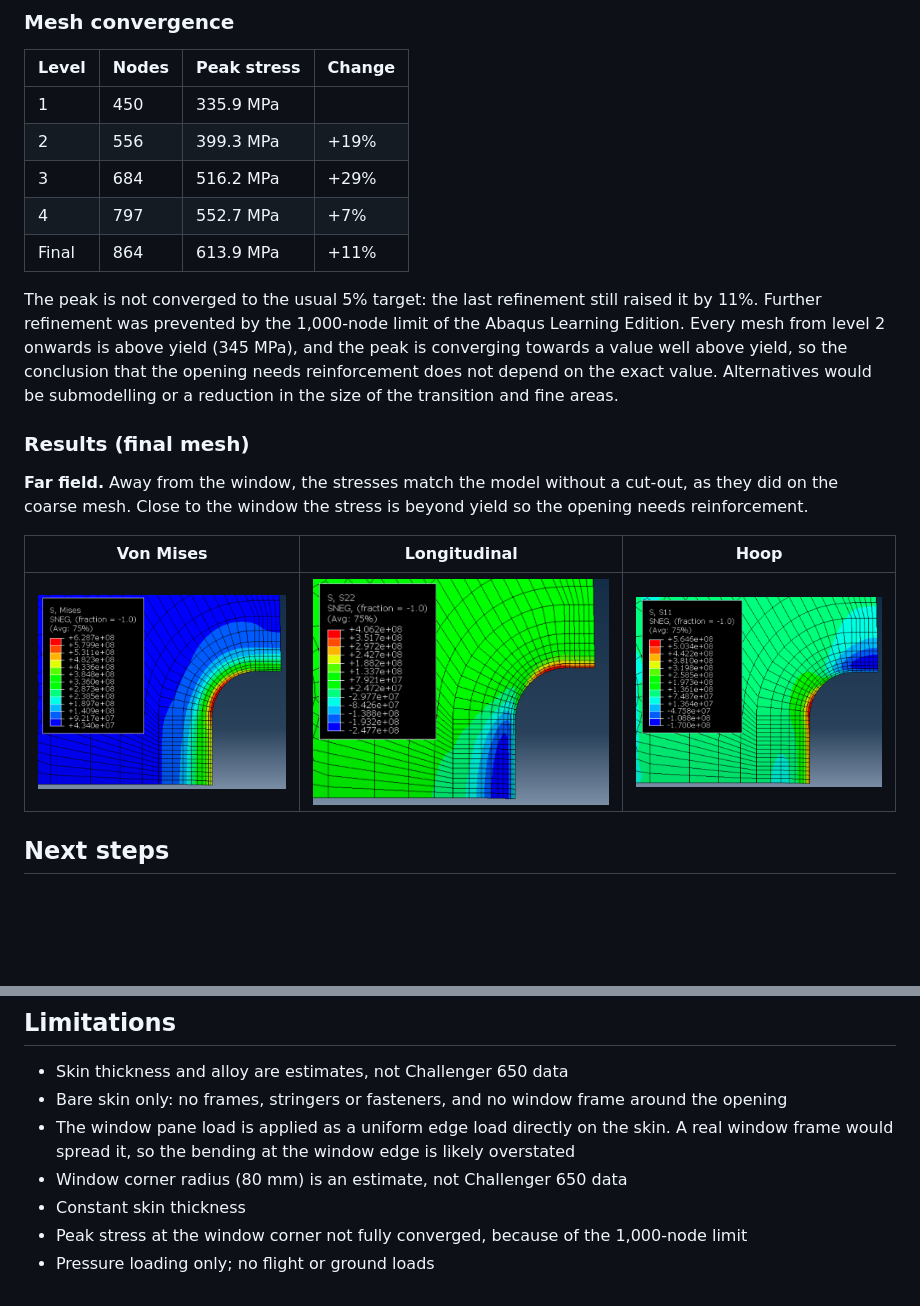
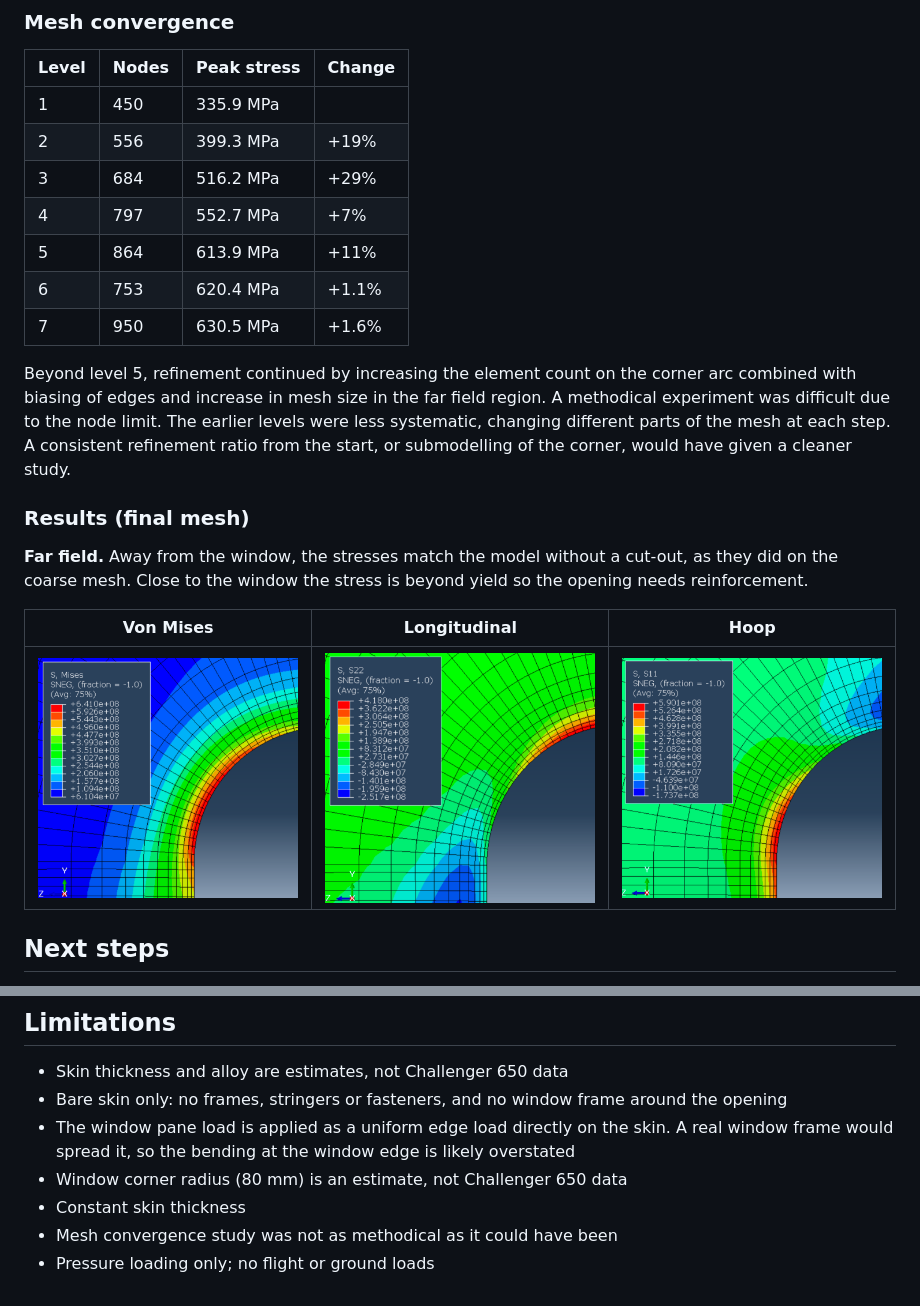
Before and after one commit to jpoots/fuselage-panel-fea, a Markdown page: README.md, 2 parts joined by grey strips. GitHub-like rendering; pictures changed too: cutout/results/hoop_stress.png, cutout/results/longitudinal_stress.png, cutout/results/von_mises_stress.png; blank space fills up the shorter version.

Commit message:
Refine window corner mesh and update convergence results

```diff
--- a/README.md
+++ b/README.md
@@ -165,9 +165,11 @@ From this, the panel was partitioned into three regions, each offset from the wi
 | 2 | 556 | 399.3 MPa | +19% |
 | 3 | 684 | 516.2 MPa | +29% |
 | 4 | 797 | 552.7 MPa | +7% |
-| Final | 864 | 613.9 MPa | +11% |
+| 5 | 864 | 613.9 MPa | +11% |
+| 6 | 753 | 620.4 MPa | +1.1% |
+| 7 | 950 | 630.5 MPa | +1.6% |
 
-The peak is not converged to the usual 5% target: the last refinement still raised it by 11%. Further refinement was prevented by the 1,000-node limit of the Abaqus Learning Edition. Every mesh from level 2 onwards is above yield (345 MPa), and the peak is converging towards a value well above yield, so the conclusion that the opening needs reinforcement does not depend on the exact value. Alternatives would be submodelling or a reduction in the size of the transition and fine areas.
+Beyond level 5, refinement continued by increasing the element count on the corner arc combined with biasing of edges and increase in mesh size in the far field region. A methodical experiment was difficult due to the node limit. The earlier levels were less systematic, changing different parts of the mesh at each step. A consistent refinement ratio from the start, or submodelling of the corner, would have given a cleaner study.
 
 ### Results (final mesh)
 
@@ -175,7 +177,7 @@ The peak is not converged to the usual 5% target: the last refinement still rais
 
 | Von Mises | Longitudinal | Hoop |
 |---|---|---|
-| ![Von Mises stress](cutout/results/von_mises_stress.png) | ![Longitudinal stress](cutout/results/longitudinal_stress.png) | ![Hoop stress](cutout/results/hoop_stress.png) |
+| <img src="cutout/results/von_mises_stress.png" alt="Von Mises stress" width="300"> | <img src="cutout/results/longitudinal_stress.png" alt="Longitudinal stress" width="300"> | <img src="cutout/results/hoop_stress.png" alt="Hoop stress" width="300"> |
 
 ## Next steps
 
@@ -189,5 +191,5 @@ The peak is not converged to the usual 5% target: the last refinement still rais
 - The window pane load is applied as a uniform edge load directly on the skin. A real window frame would spread it, so the bending at the window edge is likely overstated
 - Window corner radius (80 mm) is an estimate, not Challenger 650 data
 - Constant skin thickness
-- Peak stress at the window corner not fully converged, because of the 1,000-node limit
+- Mesh convergence study was not as methodical as it could have been
 - Pressure loading only; no flight or ground loads
```
Also changed, not shown: other parts of README.md (+2 -2 lines), 4 other files.
